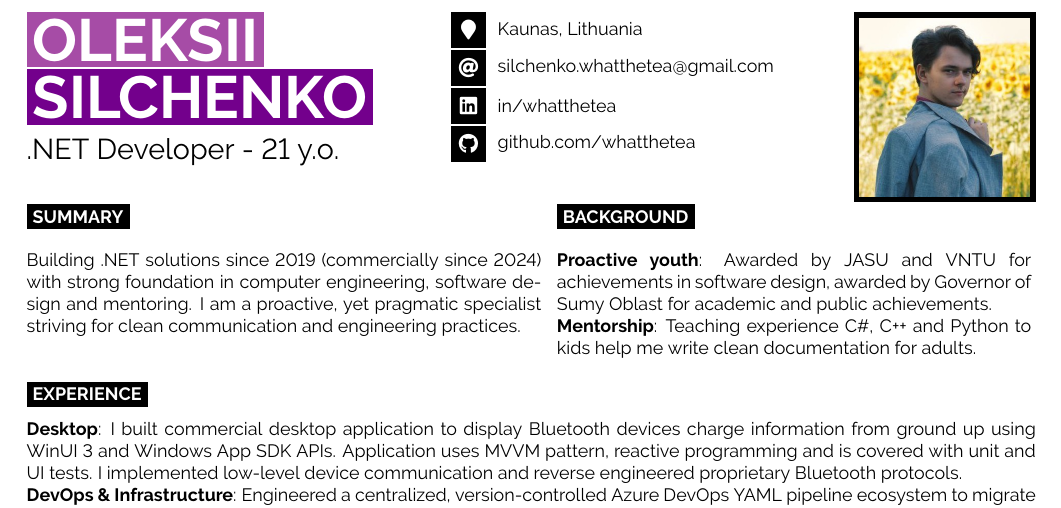
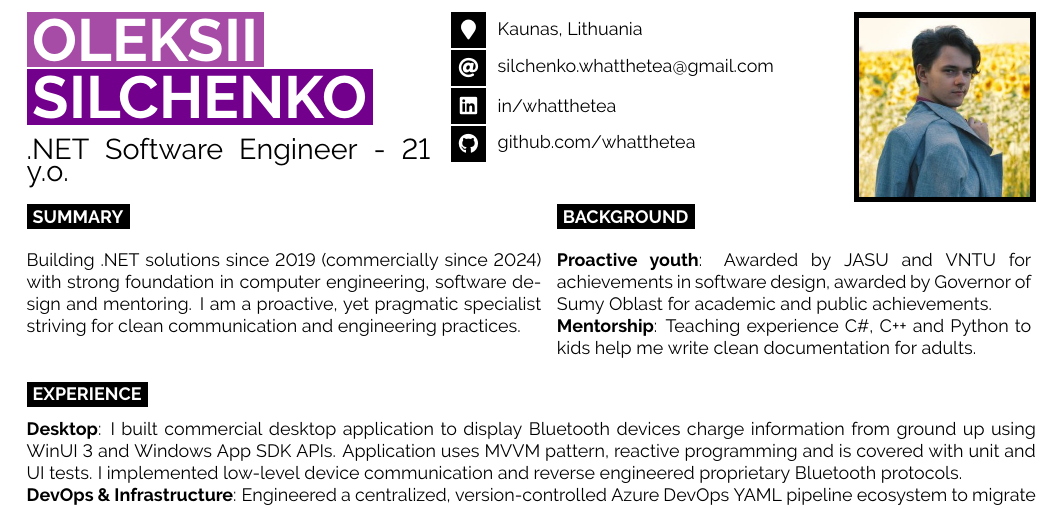
Before and after one commit to WhatTheTea/WhatTheTea, a LaTeX CV (cv/cv.tex): part of the page, cut so that both start at the same text. Compiled offline with pdfLaTeX.

Commit message:
Update role title

```diff
--- a/cv/cv.tex
+++ b/cv/cv.tex
@@ -53,7 +53,7 @@ boxsep=0pt,left=6pt,right=6pt,top=2pt,bottom=2pt, after={\,}}
 
 	\vspace{6pt} % Vertical whitespace
 
-	{\huge .NET Developer - 21 y.o.} % Career or current job title
+	{\huge .NET Software Engineer - 21 y.o.} % Career or current job title
 \end{minipage}
 \hfill % Automatic horizontal whitespace
 \begin{minipage}[t]{0.36\textwidth} % Center column with the first column of icons
```
Also changed, not shown: cv/cv.pdf.
